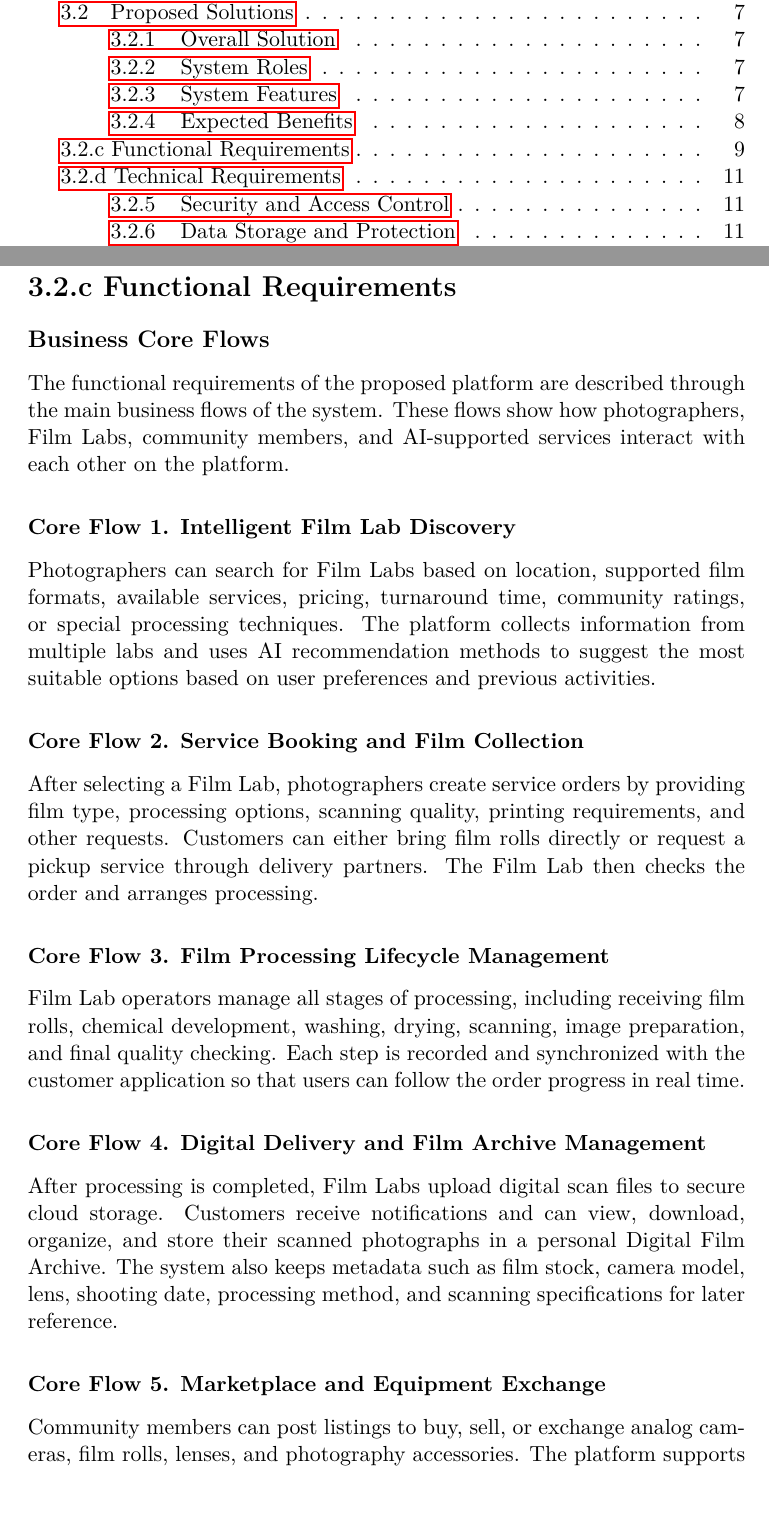
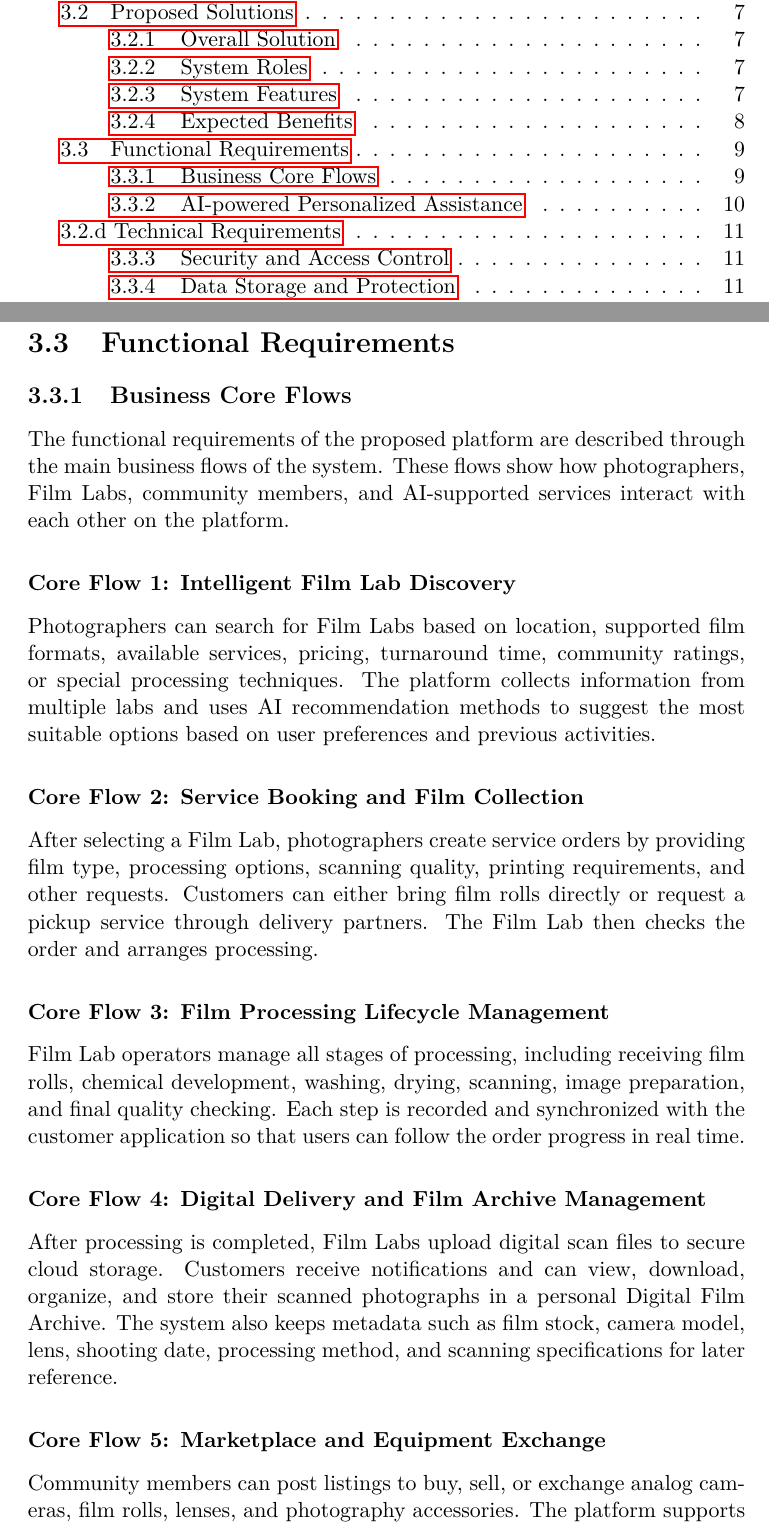
Before and after one commit to thanhtoan101/CNPM, a LaTeX book (CNPM_Report.tex, which reads sections/03-functional-requirements.tex): two parts of pages 3 and 9 of 27, joined at a grey line, cut so that both start at the same text. Compiled offline with pdfLaTeX.

Commit message:
Update 03-functional-requirements.tex

```diff
--- a/sections/03-functional-requirements.tex
+++ b/sections/03-functional-requirements.tex
@@ -1,39 +1,42 @@
 % ==========================================
-% 3.2.c FUNCTIONAL REQUIREMENTS
+% 3.3 FUNCTIONAL REQUIREMENTS
 % Responsible member: Khanh
 % ==========================================
 
-\section*{3.2.c Functional Requirements}
-\addcontentsline{toc}{section}{3.2.c Functional Requirements}
+\section{Functional Requirements}
 
-\subsection*{Business Core Flows}
+\subsection{Business Core Flows}
 
 The functional requirements of the proposed platform are described through the
 main business flows of the system. These flows show how photographers, Film
 Labs, community members, and AI-supported services interact with each other on
 the platform.
 
-\subsubsection*{Core Flow 1. Intelligent Film Lab Discovery}
+\subsubsection{Core Flow 1: Intelligent Film Lab Discovery}
+
 Photographers can search for Film Labs based on location, supported film
 formats, available services, pricing, turnaround time, community ratings, or
 special processing techniques. The platform collects information from multiple
 labs and uses AI recommendation methods to suggest the most suitable options
 based on user preferences and previous activities.
 
-\subsubsection*{Core Flow 2. Service Booking and Film Collection}
+\subsubsection{Core Flow 2: Service Booking and Film Collection}
+
 After selecting a Film Lab, photographers create service orders by providing
 film type, processing options, scanning quality, printing requirements, and
 other requests. Customers can either bring film rolls directly or request a
 pickup service through delivery partners. The Film Lab then checks the order
 and arranges processing.
 
-\subsubsection*{Core Flow 3. Film Processing Lifecycle Management}
+\subsubsection{Core Flow 3: Film Processing Lifecycle Management}
+
 Film Lab operators manage all stages of processing, including receiving film
 rolls, chemical development, washing, drying, scanning, image preparation, and
 final quality checking. Each step is recorded and synchronized with the
 customer application so that users can follow the order progress in real time.
 
-\subsubsection*{Core Flow 4. Digital Delivery and Film Archive Management}
+\subsubsection{Core Flow 4: Digital Delivery and Film Archive Management}
+
 After processing is completed, Film Labs upload digital scan files to secure
 cloud storage. Customers receive notifications and can view, download,
 organize, and store their scanned photographs in a personal Digital Film
@@ -41,4 +44,4 @@ Archive. The system also keeps metadata such as film stock, camera model,
 lens, shooting date, processing method, and scanning specifications for later
 reference.
 
-\subsubsection*{Core Flow 5. Marketplace and Equipment Exchange}
+\subsubsection{Core Flow 5: Marketplace and Equipment Exchange}
```
Also changed, not shown: sections/03-functional-requirements.tex (6 more changed lines).
